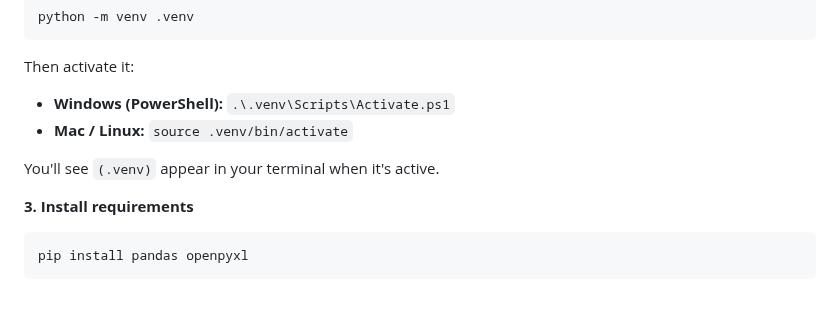
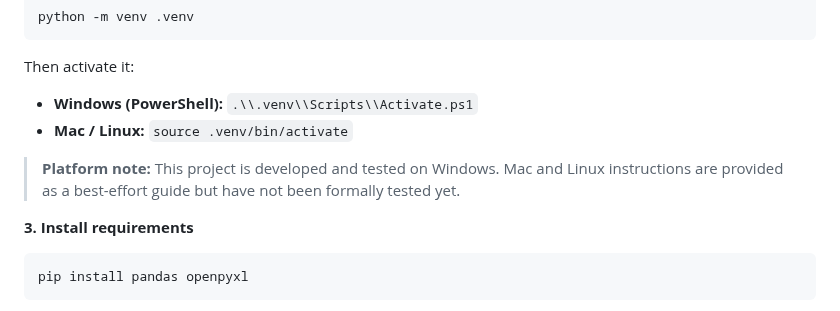
Before and after one commit to michaelnocito/spreadsheet-cleaner, a Markdown page: README.md, the part around the change. GitHub-like rendering.

Commit message:
Polish: add Mac/Linux untested disclaimer

````diff
--- a/README.md
+++ b/README.md
@@ -87,10 +87,12 @@ python -m venv .venv
 ```
 
 Then activate it:
-- **Windows (PowerShell):** `.\.venv\Scripts\Activate.ps1`
+- **Windows (PowerShell):** `.\\.venv\\Scripts\\Activate.ps1`
 - **Mac / Linux:** `source .venv/bin/activate`
 
-You'll see `(.venv)` appear in your terminal when it's active.
+> **Platform note:** This project is developed and tested on Windows.
+> Mac and Linux instructions are provided as a best-effort guide but
+> have not been formally tested yet.
 
 **3. Install requirements**
 ```bash
````
